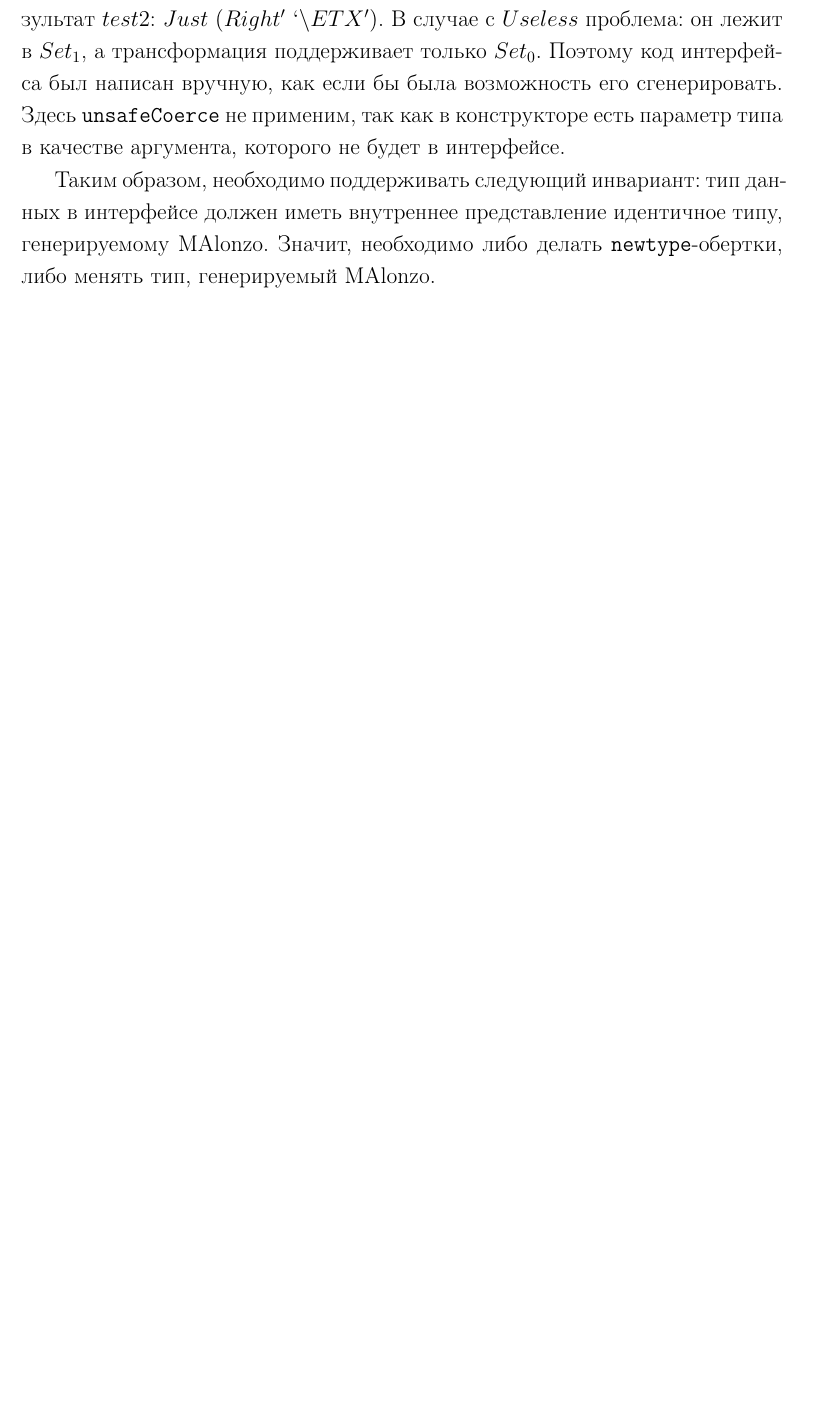
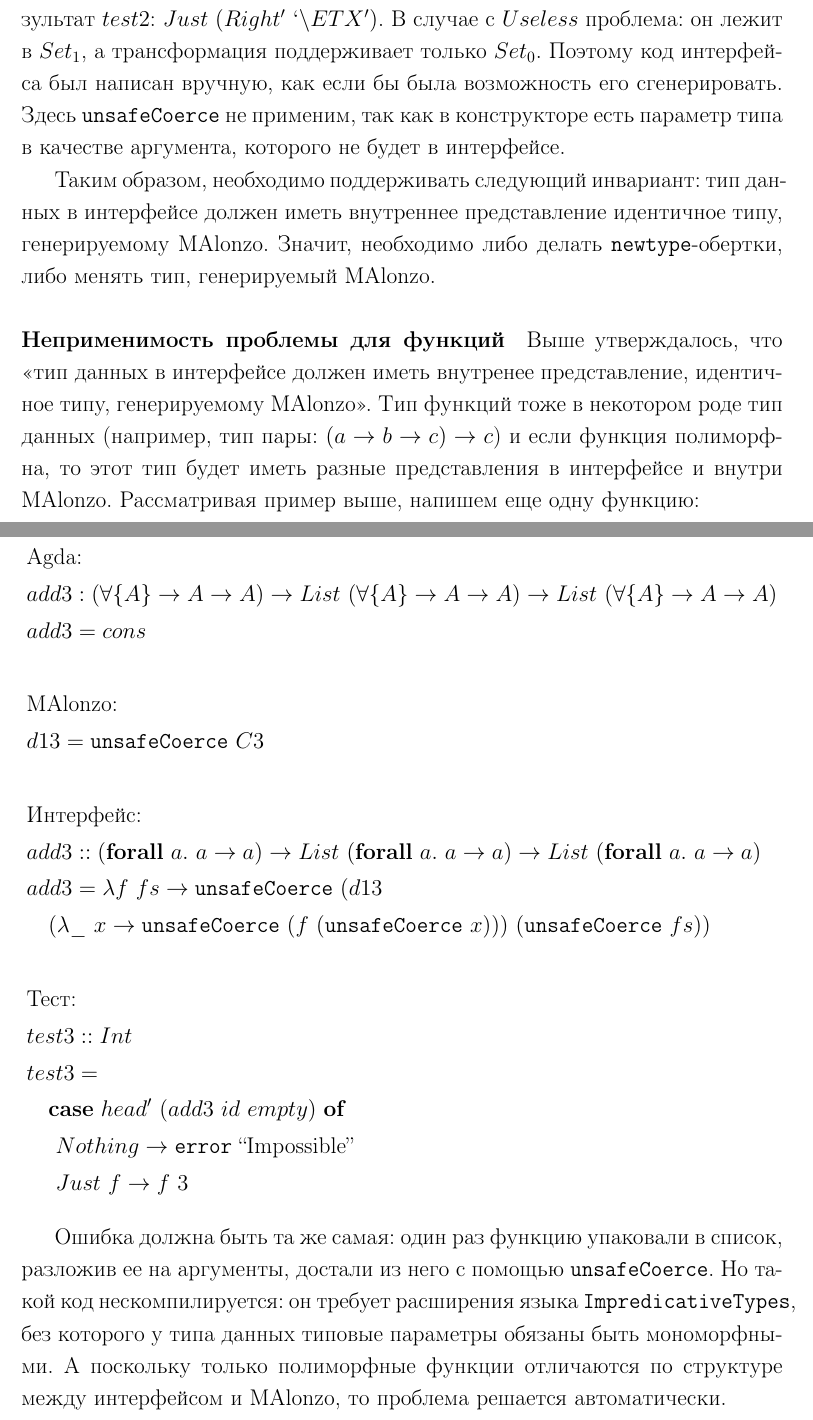
Before and after one commit to projedi/masters-thesis, a LaTeX document (paper/main.tex, which reads paper/implementation.tex): part of page 23 of 34 before the commit and two parts of pages 23 and 24 of 35 after it, the two joined at a grey line, cut so that both start at the same text, the shorter picture padded with empty space. Compiled offline with pdfLaTeX.

Commit message:
A big writeup on polymorphic functions

```diff
--- a/paper/implementation.tex
+++ b/paper/implementation.tex
@@ -331,3 +331,45 @@ MAlonzo при генерации кода. С другой стороны, вт
 должен иметь внутреннее представление идентичное типу, генерируемому MAlonzo. Значит,
 необходимо либо делать \texttt{newtype}-обертки, либо менять тип, генерируемый
 MAlonzo.
+
+\paragraph{Неприменимость проблемы для функций}
+
+Выше утверждалось, что <<тип данных в интерфейсе должен иметь внутренее представление,
+идентичное типу, генерируемому MAlonzo>>. Тип функций тоже в некотором роде тип данных
+(например, тип пары: \((a \rightarrow b \rightarrow c) \rightarrow c\)) и если функция
+полиморфна, то этот тип будет иметь разные представления в интерфейсе и внутри MAlonzo.
+Рассматривая пример выше, напишем еще одну функцию:
+
+\begin{align*}
+&\text{Agda:}\\
+&add3 : (\forall \{A\} \rightarrow A \rightarrow A) \rightarrow List\ (\forall \{A\}
+   \rightarrow A \rightarrow A) \rightarrow List\ (\forall \{A\} \rightarrow A
+   \rightarrow A)\\
+&add3 = cons\\
+\\
+&\text{MAlonzo:}\\
+&d13 = \texttt{unsafeCoerce}\ C3\\
+\\
+&\text{Интерфейс:}\\
+&add3 :: (\mathbf{forall}\ a.\ a \rightarrow a) \rightarrow
+   List\ (\mathbf{forall}\ a.\ a \rightarrow a) \rightarrow
+   List\ (\mathbf{forall}\ a.\ a \rightarrow a)\\
+&add3 = \lambda f\ fs \rightarrow \texttt{unsafeCoerce}\ (d13\\
+&\quad(\lambda \_\ x \rightarrow \texttt{unsafeCoerce}\ (
+      f\ (\texttt{unsafeCoerce}\ x)))
+   \ (\texttt{unsafeCoerce}\ fs))\\
+\\
+&\text{Тест:}\\
+&test3 :: Int\\
+&test3 =\\
+&\quad\mathbf{case}\ head'\ (add3\ id\ empty)\ \mathbf{of}\\
+&\quad\ Nothing \rightarrow \texttt{error}\ \text{``Impossible''}\\
+&\quad\ Just\ f \rightarrow f\ 3
+\end{align*}
+
+Ошибка должна быть та же самая: один раз функцию упаковали в список, разложив ее
+на аргументы, достали из него с помощью \texttt{unsafeCoerce}. Но такой код
+нескомпилируется: он требует расширения языка \texttt{ImpredicativeTypes},
+без которого у типа данных типовые параметры обязаны быть мономорфными. А поскольку
+только полиморфные функции отличаются по структуре между интерфейсом и MAlonzo,
+то проблема решается автоматически.
```
Also changed, not shown: paper/paper.pdf.
